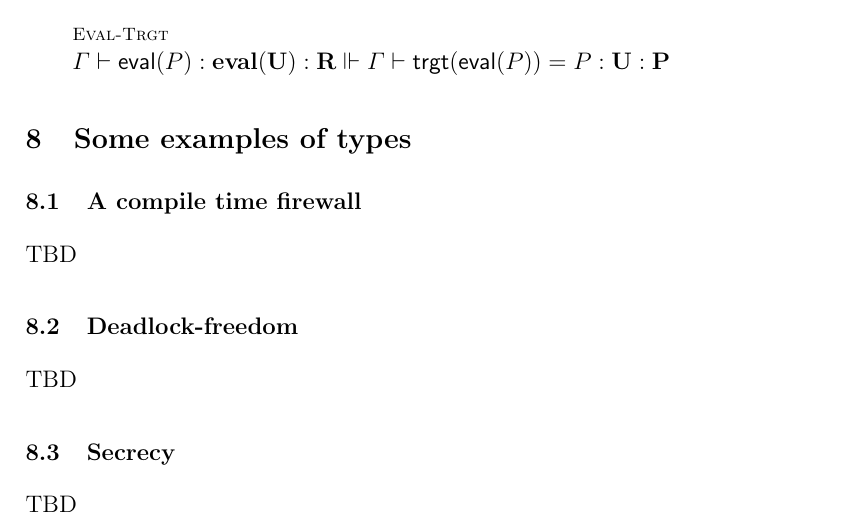
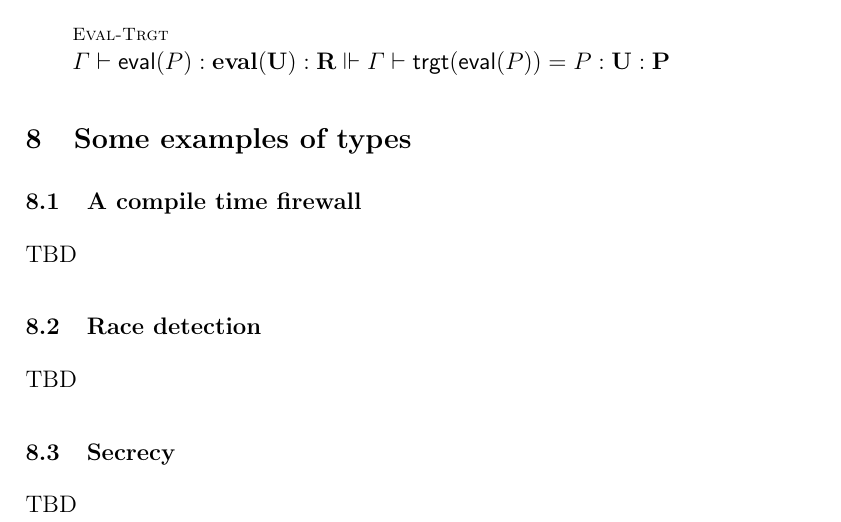
Before and after one commit to leithaus/rho4u, a LaTeX paper (oslf/oslf.tex, which reads oslf/oslf.type.examples.tex): part of page 20 of 23, cut so that both start at the same text. Compiled offline with pdfLaTeX; a LaTeX package or settings file that is missing is left out.

Commit message:
changed deadlock-freedom to race detection for relevance to DAO bug

```diff
--- a/oslf/oslf.type.examples.tex
+++ b/oslf/oslf.type.examples.tex
@@ -2,7 +2,7 @@
 \subsection{A compile time firewall}
 TBD
 
-\subsection{Deadlock-freedom}
+\subsection{Race detection}
 TBD
 
 \subsection{Secrecy}
```
Also changed, not shown: oslf/oslf.pdf.
